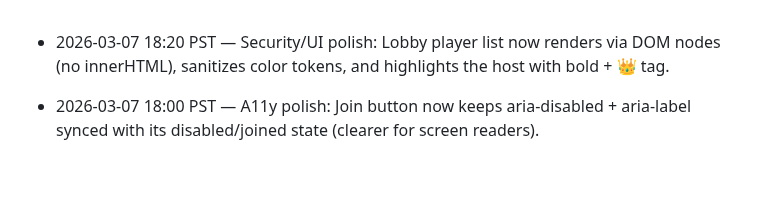
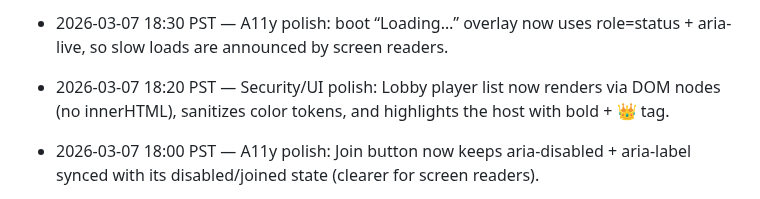
Before and after one commit to JiachenDuan/hunter-boyz, a Markdown page: IMPROVEMENTS_LOG.md, the part around the change. GitHub-like rendering; blank space fills up the shorter version.

Commit message:
Docs: log 18:30 a11y loading overlay

```diff
--- a/IMPROVEMENTS_LOG.md
+++ b/IMPROVEMENTS_LOG.md
@@ -1,3 +1,4 @@
+- 2026-03-07 18:30 PST — A11y polish: boot “Loading…” overlay now uses role=status + aria-live, so slow loads are announced by screen readers.
 - 2026-03-07 18:20 PST — Security/UI polish: Lobby player list now renders via DOM nodes (no innerHTML), sanitizes color tokens, and highlights the host with bold + 👑 tag.
 - 2026-03-07 18:00 PST — A11y polish: Join button now keeps aria-disabled + aria-label synced with its disabled/joined state (clearer for screen readers).
 - 2026-03-07 17:20 PST — Bugfix: Join button now properly resets its label/tooltip after a disconnect (no longer stuck showing “Joined” when the socket drops).
```
